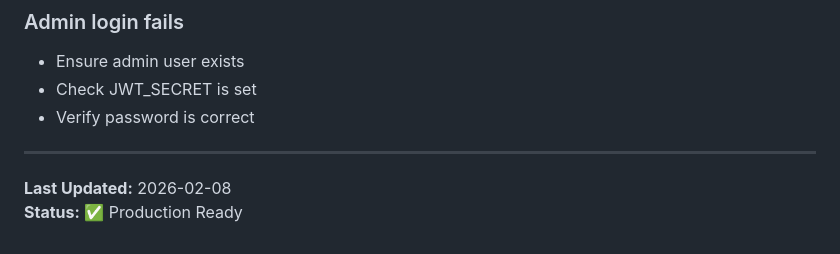
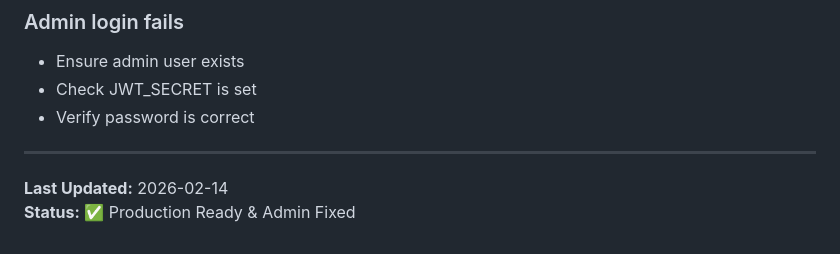
Before and after one commit to AnushkaBhatnagar523/c-suite, a Markdown page: PROJECT_STATUS.md, the part around the change. Drawn GitHub-style.

Commit message:
Update project status date

```diff
--- a/PROJECT_STATUS.md
+++ b/PROJECT_STATUS.md
@@ -310,5 +310,5 @@ taskkill /PID <process_id> /F
 
 ---
 
-**Last Updated:** 2026-02-08
-**Status:** ✅ Production Ready
+**Last Updated:** 2026-02-14
+**Status:** ✅ Production Ready & Admin Fixed
```
